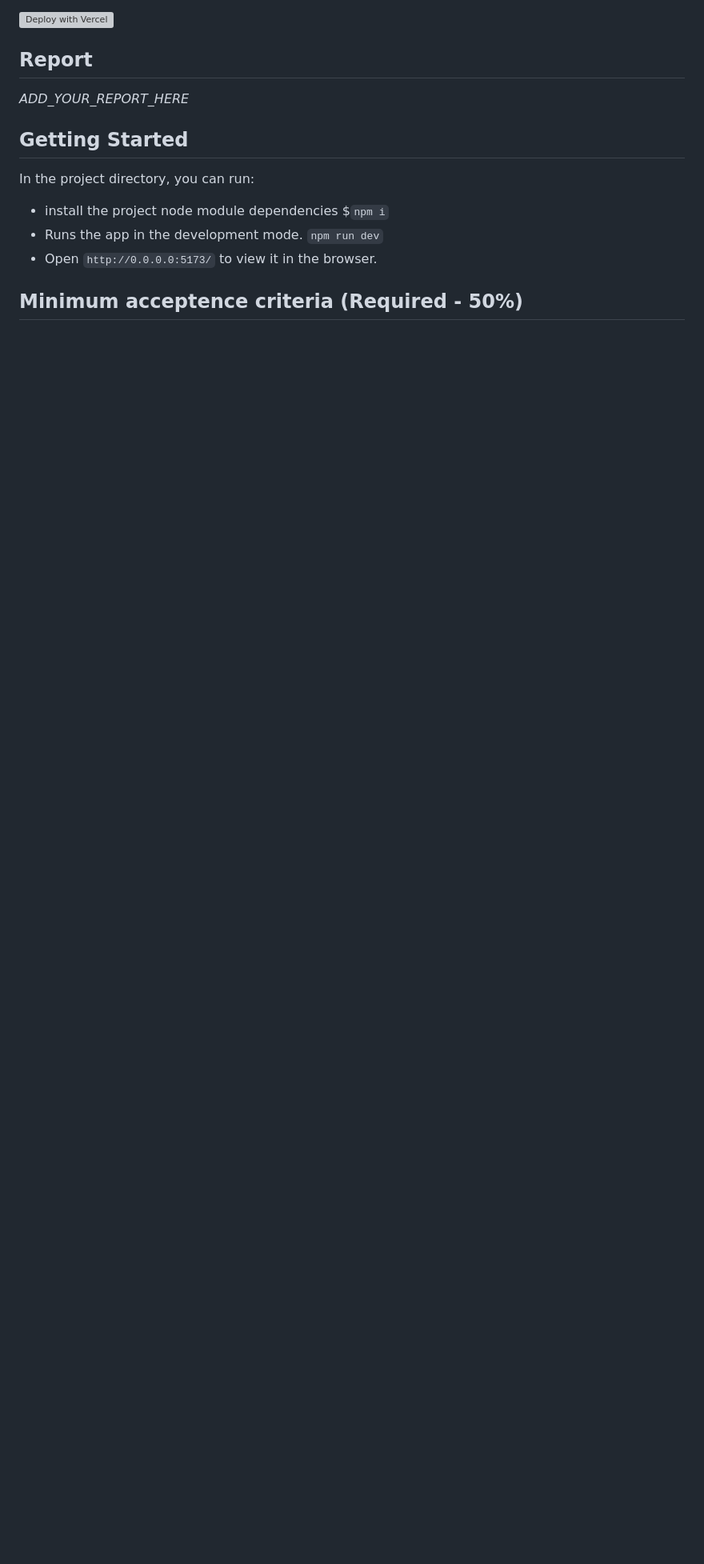
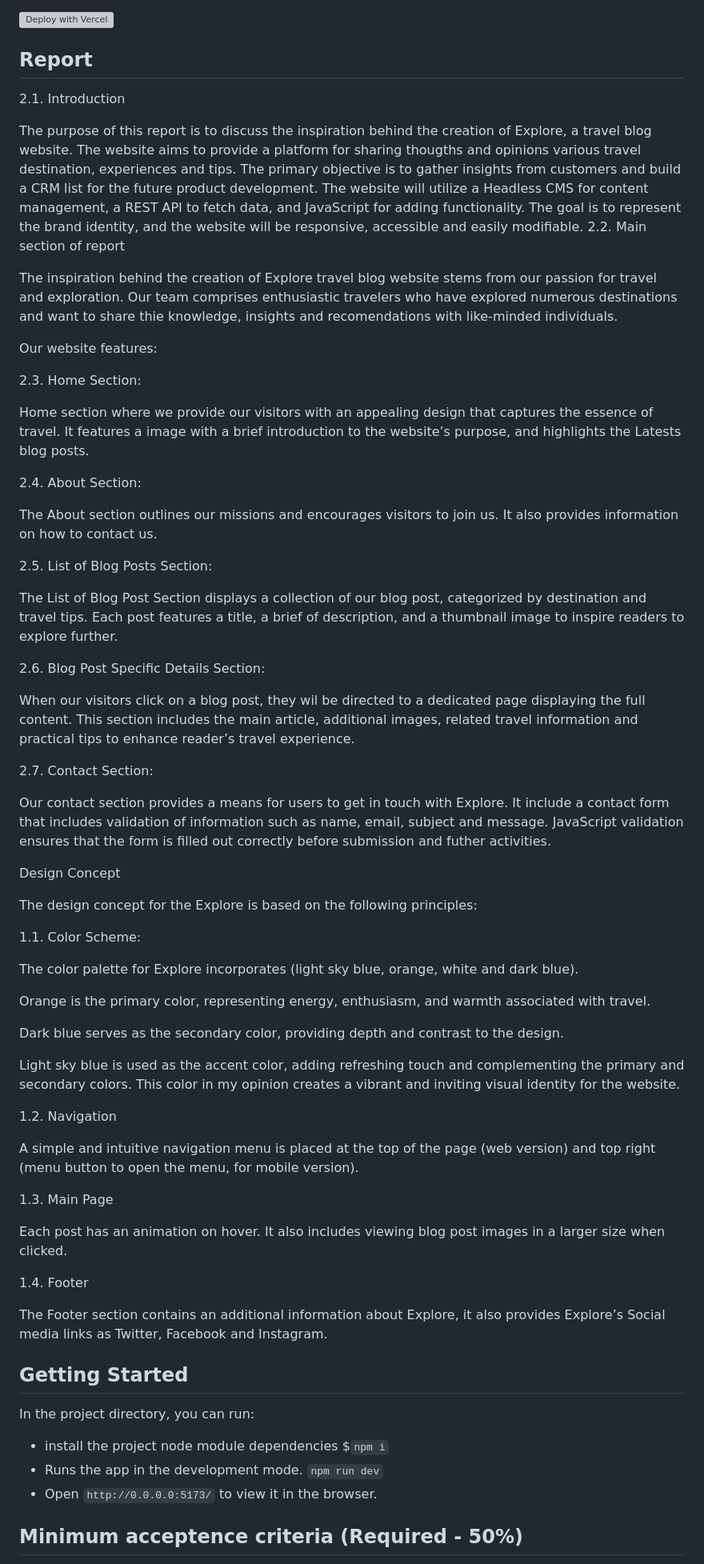
Before and after one commit to Noroff-FED-Campus-Assignments/fed1-exam-KrystianGH2, a Markdown page: README.md, the part around one of its changes. Shown at 80% size. Rendered like a GitHub page; blank space fills up the shorter version; grey boxes are pictures that could not be loaded.

Commit message:
Added a report and a  link to Figma Design and

```diff
--- a/README.md
+++ b/README.md
@@ -28,7 +27,63 @@ YOu can update your deployment pipeling by editing the [vercel.json](https://ver
 
 ## Report
 
-_ADD_YOUR_REPORT_HERE_
+2.1. Introduction
+
+The purpose of this report is to discuss the inspiration behind the creation of Explore, a travel blog website. The website aims to provide a platform for sharing thougths and opinions various travel destination, experiences and tips. The primary objective is to gather insights from customers and build a CRM list for the future product development. The website will utilize a Headless CMS for content management, a REST API to fetch data, and JavaScript for adding functionality. The goal is to represent the brand identity, and the website will be responsive, accessible and easily modifiable.
+2.2. Main section of report
+
+The inspiration behind the creation of Explore travel blog website stems from our passion for travel and exploration. Our team comprises enthusiastic travelers who have explored numerous destinations and want to share thie knowledge, insights and recomendations with like-minded individuals.
+
+Our website features:
+
+2.3. Home Section:
+
+Home section where we provide our visitors with an appealing design that captures the essence of travel.  It features a image with a brief introduction to the website’s purpose, and highlights the Latests blog posts.
+
+2.4. About Section:
+
+The About section outlines our missions and encourages visitors to join us. It also provides information on how to contact us.
+
+2.5. List of Blog Posts Section:
+
+The List of Blog Post Section displays a collection of our blog post, categorized by destination and travel tips. Each post features a title, a brief of description, and a thumbnail image to inspire readers to explore further.
+
+2.6. Blog Post Specific Details Section:
+
+When our visitors click on a blog post, they wil be directed to a dedicated page displaying the full content. This section includes the main article, additional images, related travel information and practical tips to enhance  reader’s travel experience.
+
+
+2.7. Contact Section:
+
+Our contact section provides a means for users to get in touch with Explore. It include a contact form that includes validation of information such as name, email, subject and message. JavaScript validation ensures that the form is filled out correctly before submission and futher activities.
+
+
+Design Concept
+
+The design concept for the Explore is based on the following principles:
+
+1.1. Color Scheme:
+
+The color palette for Explore incorporates (light sky blue, orange, white and dark blue).
+
+Orange is the primary color, representing energy, enthusiasm, and warmth associated with travel.
+
+Dark blue serves as the secondary color, providing depth and contrast to the design.
+
+Light sky blue is used as the accent color, adding refreshing touch and complementing the primary and secondary colors. This color in my opinion creates a vibrant and inviting visual identity for the website.
+
+1.2. Navigation
+
+A simple and intuitive navigation menu is placed at the top of the page (web version) and top right (menu button to open the menu, for mobile version).
+
+1.3. Main Page
+
+Each post has an animation on hover. It also includes viewing blog post images in a larger size when clicked.
+
+1.4. Footer
+
+The Footer section contains an additional information about Explore, it also provides Explore’s  Social media links as Twitter, Facebook and Instagram.
+
 
 ## Getting Started
 
```
Also changed, not shown: other parts of README.md (+4 -5 lines).
